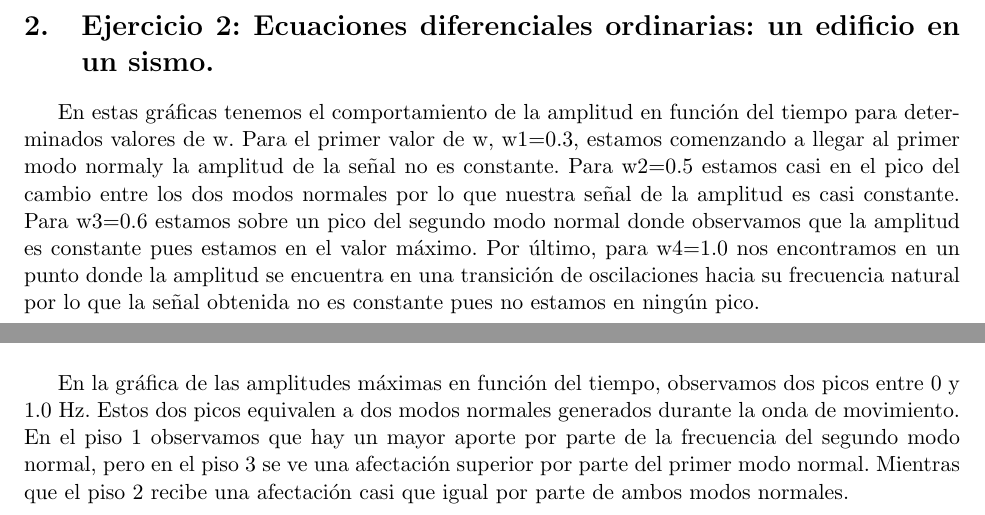
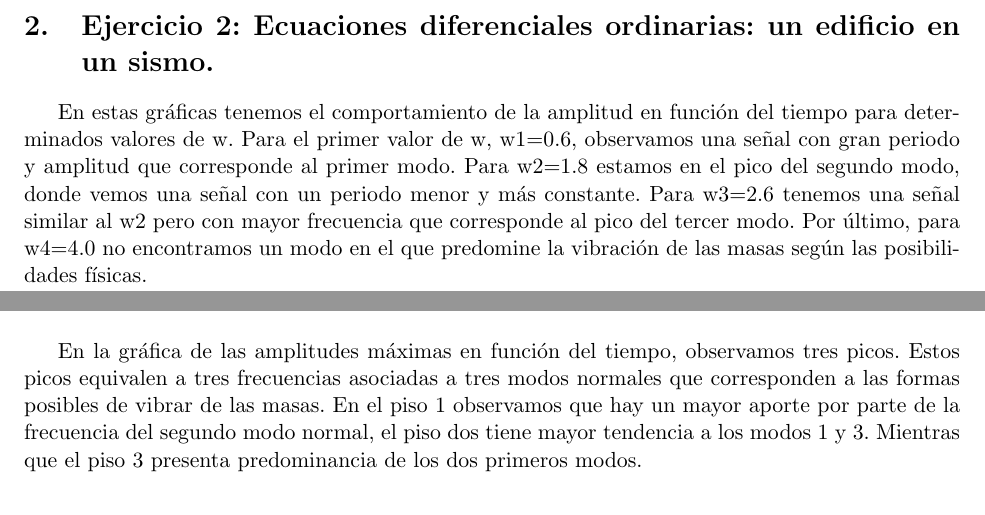
Before and after one commit to dclivioh/ClivioDaniela_hw2, a LaTeX problem sheet (Resultados_hw2.tex): two parts of pages 5 and 6 of 7, joined at a grey line, cut so that both start at the same text. Compiled offline with pdfLaTeX.

Commit message:
Archivos finales tarea 2. Se termina el .tex con el análisis de datos.

```diff
--- a/Resultados_hw2.tex
+++ b/Resultados_hw2.tex
@@ -78,7 +78,7 @@ Obtenemos el espectrograma de la señal donde se tiene lo que parece ser un salt
 \noindent
 \section{Ejercicio 2: Ecuaciones diferenciales ordinarias: un edificio en un sismo.}
 
-En estas gráficas tenemos el comportamiento de la amplitud en función del tiempo para determinados valores de w. Para el primer valor de w, w1=0.3, estamos comenzando a llegar al primer modo normaly la amplitud de la señal no es constante. Para w2=0.5 estamos casi en el pico del cambio entre los dos modos normales por lo que nuestra señal de la amplitud es casi constante. Para w3=0.6 estamos sobre un pico del segundo modo normal donde observamos que la amplitud es constante pues estamos en el valor máximo. Por último, para w4=1.0 nos encontramos en un punto donde la amplitud se encuentra en una transición de oscilaciones hacia su frecuencia natural por lo que la señal obtenida no es constante pues no estamos en ningún pico. \\
+En estas gráficas tenemos el comportamiento de la amplitud en función del tiempo para determinados valores de w. Para el primer valor de w, w1=0.6, observamos una señal con gran periodo y amplitud que corresponde al primer modo. Para w2=1.8 estamos en el pico del segundo modo, donde vemos una señal con un periodo menor y más constante. Para w3=2.6 tenemos una señal similar al w2 pero con mayor frecuencia que corresponde al pico del tercer modo. Por último, para w4=4.0 no encontramos un modo en el que predomine la vibración de las masas  según las posibilidades físicas.\\
 \begin{figure}[H]
 \centering
 \includegraphics[height=15cm]{grafica_ui.pdf}
@@ -86,7 +86,7 @@ En estas gráficas tenemos el comportamiento de la amplitud en función del tiem
 \label{fig7}
 \end{figure}
 
-En la gráfica de las amplitudes máximas en función del tiempo, observamos dos picos entre 0 y 1.0 Hz. Estos dos picos equivalen a dos modos normales generados durante la onda de movimiento. En el piso 1 observamos que hay un mayor aporte por parte de la frecuencia del segundo modo normal, pero en el piso 3 se ve una afectación superior por parte del primer modo normal. Mientras que el piso 2 recibe una afectación casi que igual por parte de ambos modos normales. \\
+En la gráfica de las amplitudes máximas en función del tiempo, observamos tres picos. Estos picos equivalen a tres frecuencias asociadas a tres modos normales que corresponden a las formas posibles de vibrar de las masas. En el piso 1 observamos que hay un mayor aporte por parte de la frecuencia del segundo modo normal, el piso dos tiene mayor tendencia a los modos 1 y 3. Mientras que el piso 3 presenta predominancia de los dos primeros modos. \\
 \begin{figure}[H]
 \centering
 \includegraphics[height=15cm]{grafica_wAmax.pdf}
```
Also changed, not shown: Resultados_hw2.tex (2 more changed lines), 1 other file.
